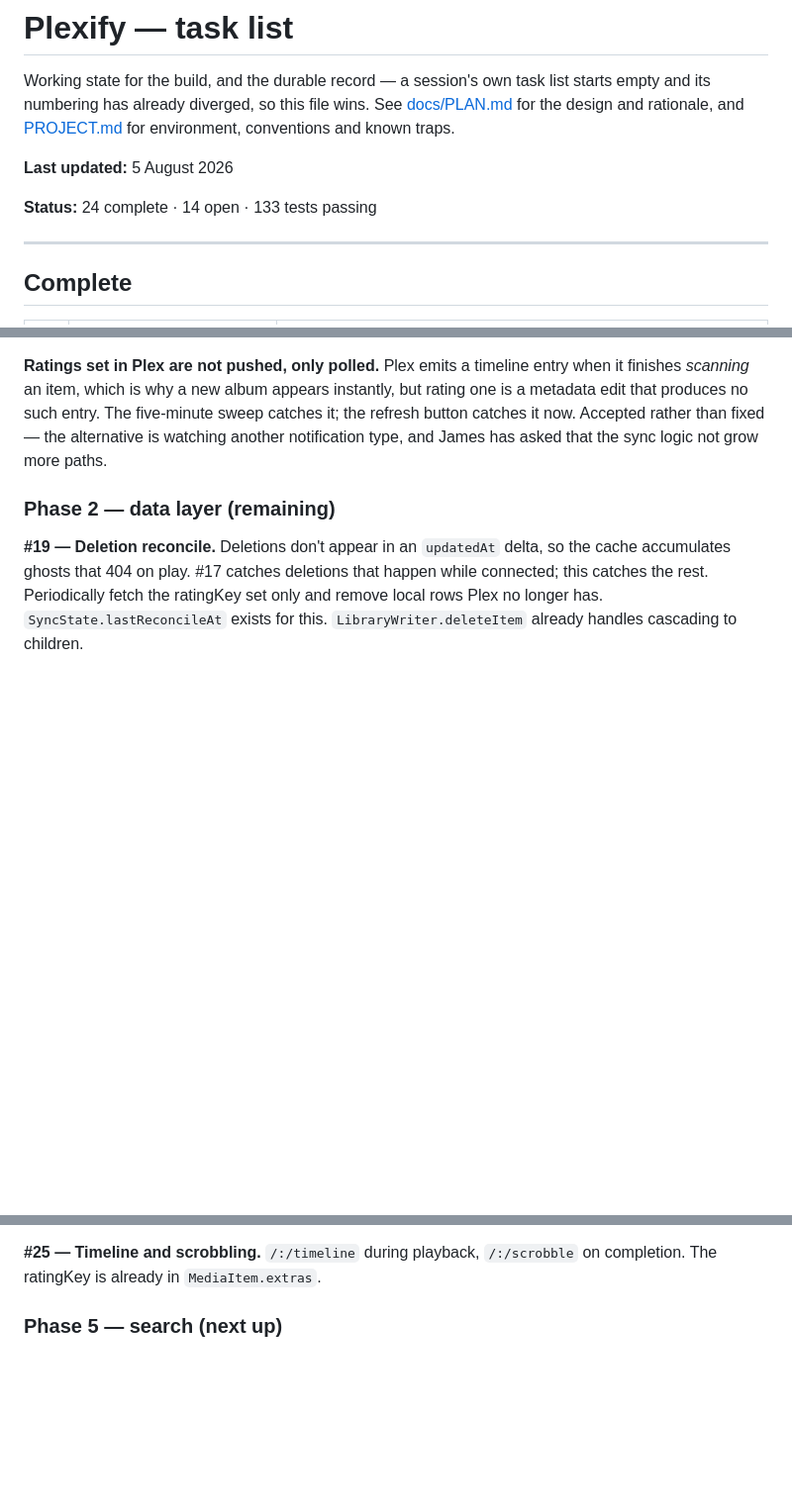
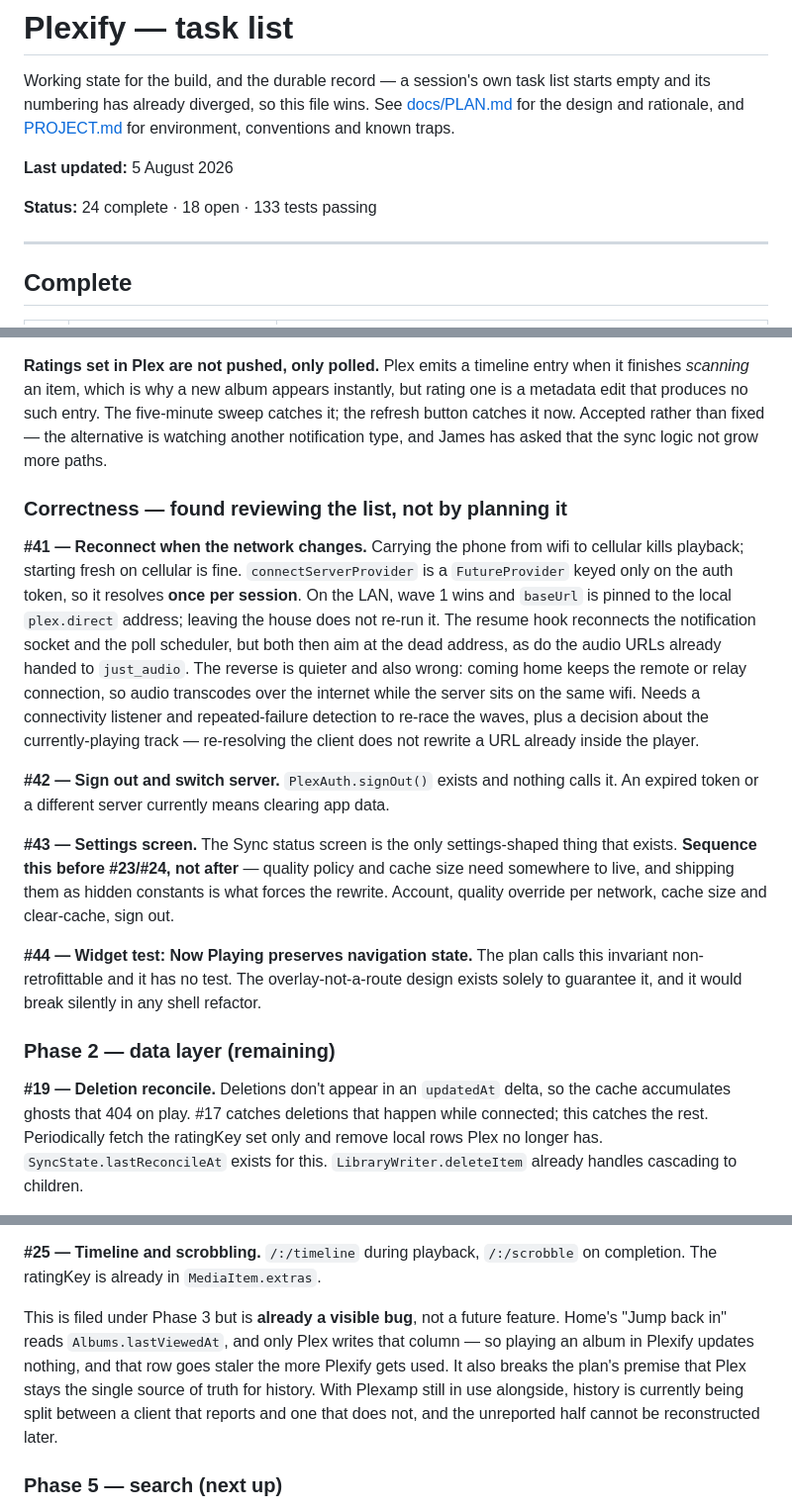
Before and after one commit to bomer/plexify, a Markdown page: .agent/TASKS.md, 3 parts joined by grey strips. Shown at 99% size. Drawn GitHub-style; blank space fills up the shorter version.

```diff
--- a/.agent/TASKS.md
+++ b/.agent/TASKS.md
@@ -7,7 +7,7 @@ known traps.
 
 **Last updated:** 5 August 2026
 
-**Status:** 24 complete · 14 open · 133 tests passing
+**Status:** 24 complete · 18 open · 133 tests passing
 
 ---
 
@@ -85,6 +107,32 @@ finishes *scanning* an item, which is why a new album appears instantly, but rat
 metadata edit that produces no such entry. The five-minute sweep catches it; the refresh
 button catches it now. Accepted rather than fixed — the alternative is watching another
 notification type, and James has asked that the sync logic not grow more paths.
+
+### Correctness — found reviewing the list, not by planning it
+
+**#41 — Reconnect when the network changes.** Carrying the phone from wifi to cellular kills
+playback; starting fresh on cellular is fine. `connectServerProvider` is a `FutureProvider`
+keyed only on the auth token, so it resolves **once per session**. On the LAN, wave 1 wins
+and `baseUrl` is pinned to the local `plex.direct` address; leaving the house does not
+re-run it. The resume hook reconnects the notification socket and the poll scheduler, but
+both then aim at the dead address, as do the audio URLs already handed to `just_audio`.
+The reverse is quieter and also wrong: coming home keeps the remote or relay connection, so
+audio transcodes over the internet while the server sits on the same wifi. Needs a
+connectivity listener and repeated-failure detection to re-race the waves, plus a decision
+about the currently-playing track — re-resolving the client does not rewrite a URL already
+inside the player.
+
+**#42 — Sign out and switch server.** `PlexAuth.signOut()` exists and nothing calls it.
+An expired token or a different server currently means clearing app data.
+
+**#43 — Settings screen.** The Sync status screen is the only settings-shaped thing that
+exists. **Sequence this before #23/#24, not after** — quality policy and cache size need
+somewhere to live, and shipping them as hidden constants is what forces the rewrite.
+Account, quality override per network, cache size and clear-cache, sign out.
+
+**#44 — Widget test: Now Playing preserves navigation state.** The plan calls this
+invariant non-retrofittable and it has no test. The overlay-not-a-route design exists
+solely to guarantee it, and it would break silently in any shell refactor.
 
 ### Phase 2 — data layer (remaining)
 
@@ -115,6 +163,13 @@ once back on the LAN.
 
 **#25 — Timeline and scrobbling.** `/:/timeline` during playback, `/:/scrobble` on
 completion. The ratingKey is already in `MediaItem.extras`.
+
+This is filed under Phase 3 but is **already a visible bug**, not a future feature. Home's
+"Jump back in" reads `Albums.lastViewedAt`, and only Plex writes that column — so playing an
+album in Plexify updates nothing, and that row goes staler the more Plexify gets used. It
+also breaks the plan's premise that Plex stays the single source of truth for history. With
+Plexamp still in use alongside, history is currently being split between a client that
+reports and one that does not, and the unreported half cannot be reconstructed later.
 
 ### Phase 5 — search (next up)
 
```
Also changed, not shown: other parts of .agent/TASKS.md (+22 -0 lines), .agent/PROJECT.md (+9 -0 lines).
